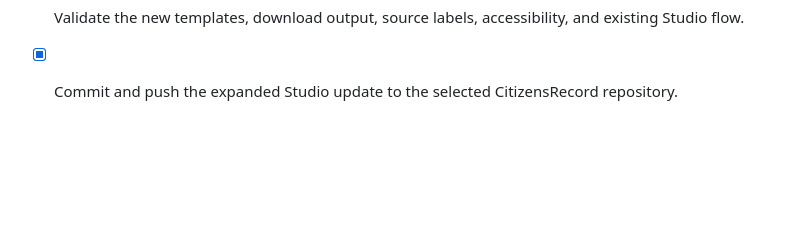
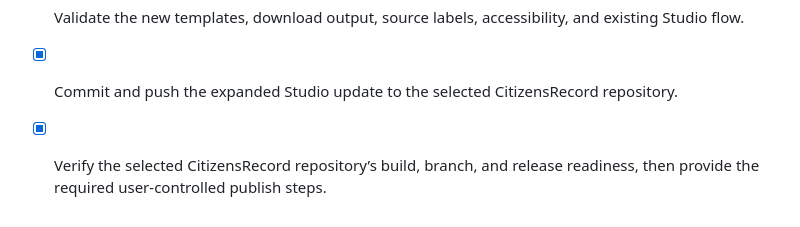
Before and after one commit to Thomascallen16/citizens-record, a Markdown page: todo.md, the part around the change. Rendered like a GitHub page; blank space fills up the shorter version.

Commit message:
Document release readiness assessment

```diff
--- a/todo.md
+++ b/todo.md
@@ -52,3 +52,4 @@
 - [x] Add interactive storyboard and voiceover-cue template generation to the Civic Script Studio.
 - [x] Validate the new templates, download output, source labels, accessibility, and existing Studio flow.
 - [x] Commit and push the expanded Studio update to the selected CitizensRecord repository.
+- [x] Verify the selected CitizensRecord repository’s build, branch, and release readiness, then provide the required user-controlled publish steps.
```
